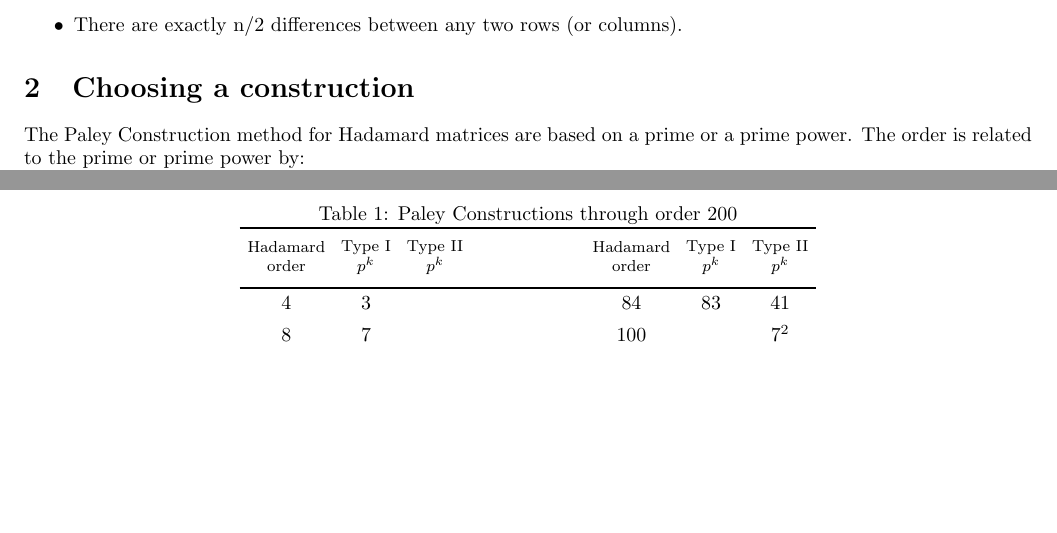
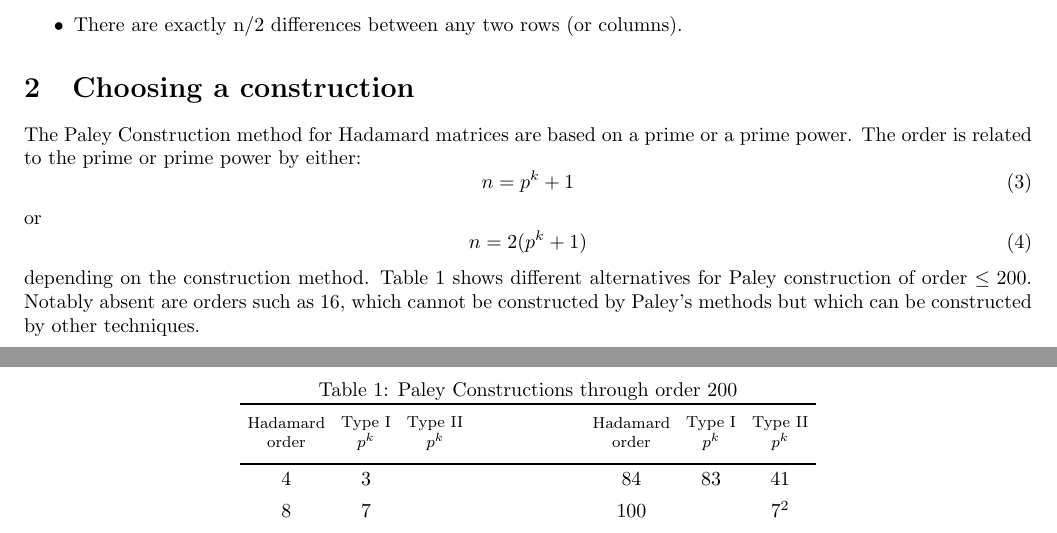
Before and after one commit to wannamak/hadamard, a LaTeX paper (about.tex): two parts of pages 1 and 2 of 2, joined at a grey line, cut so that both start at the same text, the shorter picture padded with empty space. Compiled offline with pdfLaTeX.

Commit message:
Paperwork

```diff
--- a/about.tex
+++ b/about.tex
@@ -71,11 +71,19 @@ Properties:
 \section{Choosing a construction}
 
 The Paley Construction method for Hadamard matrices are based on a prime or a prime
-power.  The order is related to the prime or prime power by:
+power.  The order is related to the prime or prime power by either:
 \begin{equation}
+n = p^k + 1
 \end{equation}
+or
+\begin{equation}
+n = 2 (p^k + 1)
+\end{equation}
+depending on the construction method.  Table 1 shows different alternatives for
+Paley construction of order $\le 200$.  Notably absent are orders such as 16, which
+cannot be constructed by Paley's methods but which can be constructed by other techniques.
 
-\begin{table}[htbp]
+\begin{table}[H]
     \centering
     \caption{Paley Constructions through order 200}
     \begin{tblr}{colspec = { c c c @{\hskip 2cm} c c c },
```
Also changed, not shown: about.pdf.
